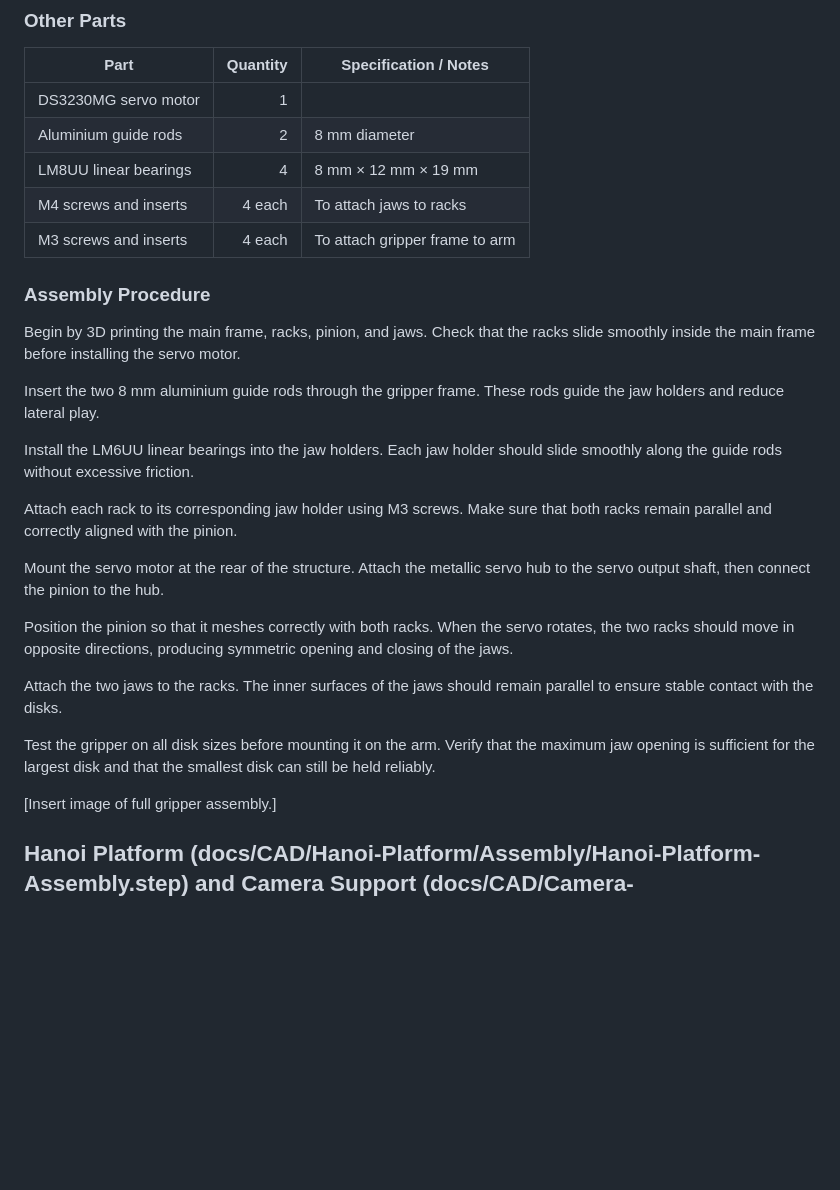
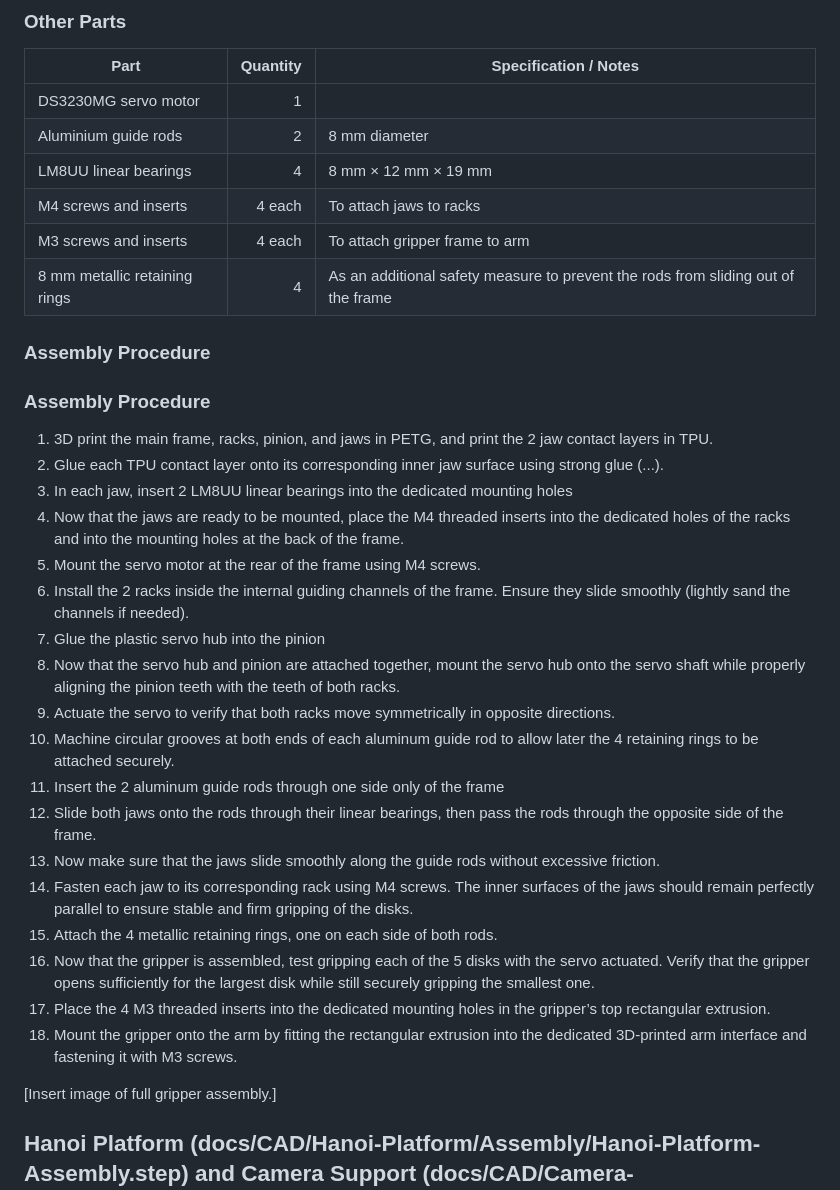
Before and after one commit to epfl-cs358/2026sp-SCARAnoi, a Markdown page: README.md, the part around the change. Drawn GitHub-style; blank space fills up the shorter version.

Commit message:
enhanced and completed the gripper assembly procedure
updated assembly procedure with detailed steps and added the metallic retaining rings in the gripper parts

```diff
--- a/README.md
+++ b/README.md
@@ -349,27 +349,32 @@ No laser-cut parts are required for the gripper.
 | LM8UU linear bearings | 4 | 8 mm × 12 mm × 19 mm |
 | M4 screws and inserts | 4 each | To attach jaws to racks |
 | M3 screws and inserts | 4 each | To attach gripper frame to arm |
+| 8 mm metallic retaining rings | 4 | As an additional safety measure to prevent the rods from sliding out of the frame |
 
 ### Assembly Procedure
 
-Begin by 3D printing the main frame, racks, pinion, and jaws. Check that the racks slide smoothly inside the main frame before installing the servo motor.
+### Assembly Procedure
 
-Insert the two 8 mm aluminium guide rods through the gripper frame. These rods guide the jaw holders and reduce lateral play.
-
-Install the LM6UU linear bearings into the jaw holders. Each jaw holder should slide smoothly along the guide rods without excessive friction.
-
-Attach each rack to its corresponding jaw holder using M3 screws. Make sure that both racks remain parallel and correctly aligned with the pinion.
-
-Mount the servo motor at the rear of the structure. Attach the metallic servo hub to the servo output shaft, then connect the pinion to the hub.
-
-Position the pinion so that it meshes correctly with both racks. When the servo rotates, the two racks should move in opposite directions, producing symmetric opening and closing of the jaws.
-
-Attach the two jaws to the racks. The inner surfaces of the jaws should remain parallel to ensure stable contact with the disks.
-
-Test the gripper on all disk sizes before mounting it on the arm. Verify that the maximum jaw opening is sufficient for the largest disk and that the smallest disk can still be held reliably.
+1) 3D print the main frame, racks, pinion, and jaws in PETG, and print the 2 jaw contact layers in TPU.
+2) Glue each TPU contact layer onto its corresponding inner jaw surface using strong glue (...).
+3) In each jaw, insert 2 LM8UU linear bearings into the dedicated mounting holes
+4) Now that the jaws are ready to be mounted, place the M4 threaded inserts into the dedicated holes of the racks and into the mounting holes at the back of the frame.
+5) Mount the servo motor at the rear of the frame using M4 screws.
+6) Install the 2 racks inside the internal guiding channels of the frame. Ensure they slide smoothly (lightly sand the channels if needed).
+7) Glue the plastic servo hub into the pinion
+8) Now that the servo hub and pinion are attached together, mount the servo hub onto the servo shaft while properly aligning the pinion teeth with the teeth of both racks.
+9) Actuate the servo to verify that both racks move symmetrically in opposite directions.
+10) Machine circular grooves at both ends of each aluminum guide rod to allow later the 4 retaining rings to be attached securely.
+11) Insert the 2 aluminum guide rods through one side only of the frame
+12) Slide both jaws onto the rods through their linear bearings, then pass the rods through the opposite side of the frame.
+13) Now make sure that the jaws slide smoothly along the guide rods without excessive friction.
+14) Fasten each jaw to its corresponding rack using M4 screws. The inner surfaces of the jaws should remain perfectly parallel to ensure stable and firm gripping of the disks.
+15) Attach the 4 metallic retaining rings, one on each side of both rods.
+16) Now that the gripper is assembled, test gripping each of the 5 disks with the servo actuated. Verify that the gripper opens sufficiently for the largest disk while still securely gripping the smallest one.
+17) Place the 4 M3 threaded inserts into the dedicated mounting holes in the gripper’s top rectangular extrusion.
+18) Mount the gripper onto the arm by fitting the rectangular extrusion into the dedicated 3D-printed arm interface and fastening it with M3 screws.
 
 [Insert image of full gripper assembly.]
-
 
 ## Hanoi Platform (docs/CAD/Hanoi-Platform/Assembly/Hanoi-Platform-Assembly.step) and Camera Support (docs/CAD/Camera-Support/Assembly/Camera-Support-Assembly.step)
 
```
